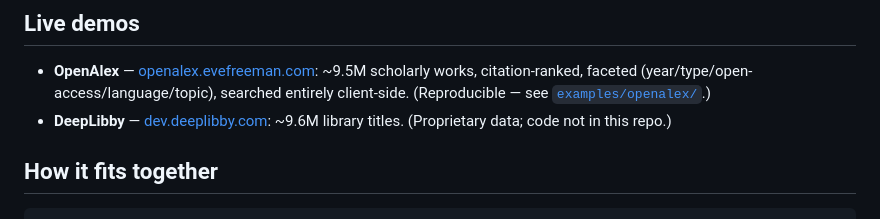
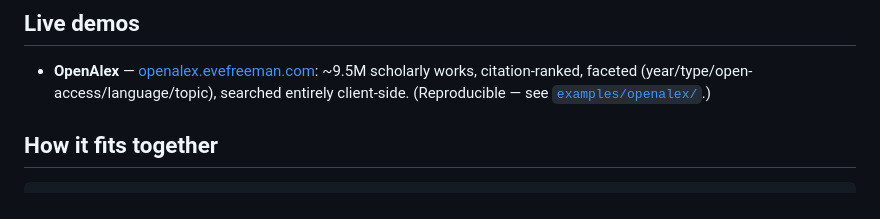
Before and after one commit to freeeve/roaringrange, a Markdown page: README.md, the part around the change. Rendered like a GitHub page.

Commit message:
docs: drop dev.deeplibby.com link (DeepLibby to be listed as a real use case later, not a demo)

```diff
--- a/README.md
+++ b/README.md
@@ -16,8 +16,6 @@ the Go writer and the Rust/WASM reader interoperate with zero re-encoding.
 - **OpenAlex** — [openalex.evefreeman.com](https://openalex.evefreeman.com): ~9.5M
   scholarly works, citation-ranked, faceted (year/type/open-access/language/topic),
   searched entirely client-side. (Reproducible — see [`examples/openalex/`](examples/openalex).)
-- **DeepLibby** — [dev.deeplibby.com](https://dev.deeplibby.com): ~9.6M library
-  titles. (Proprietary data; code not in this repo.)
 
 ## How it fits together
 
```
